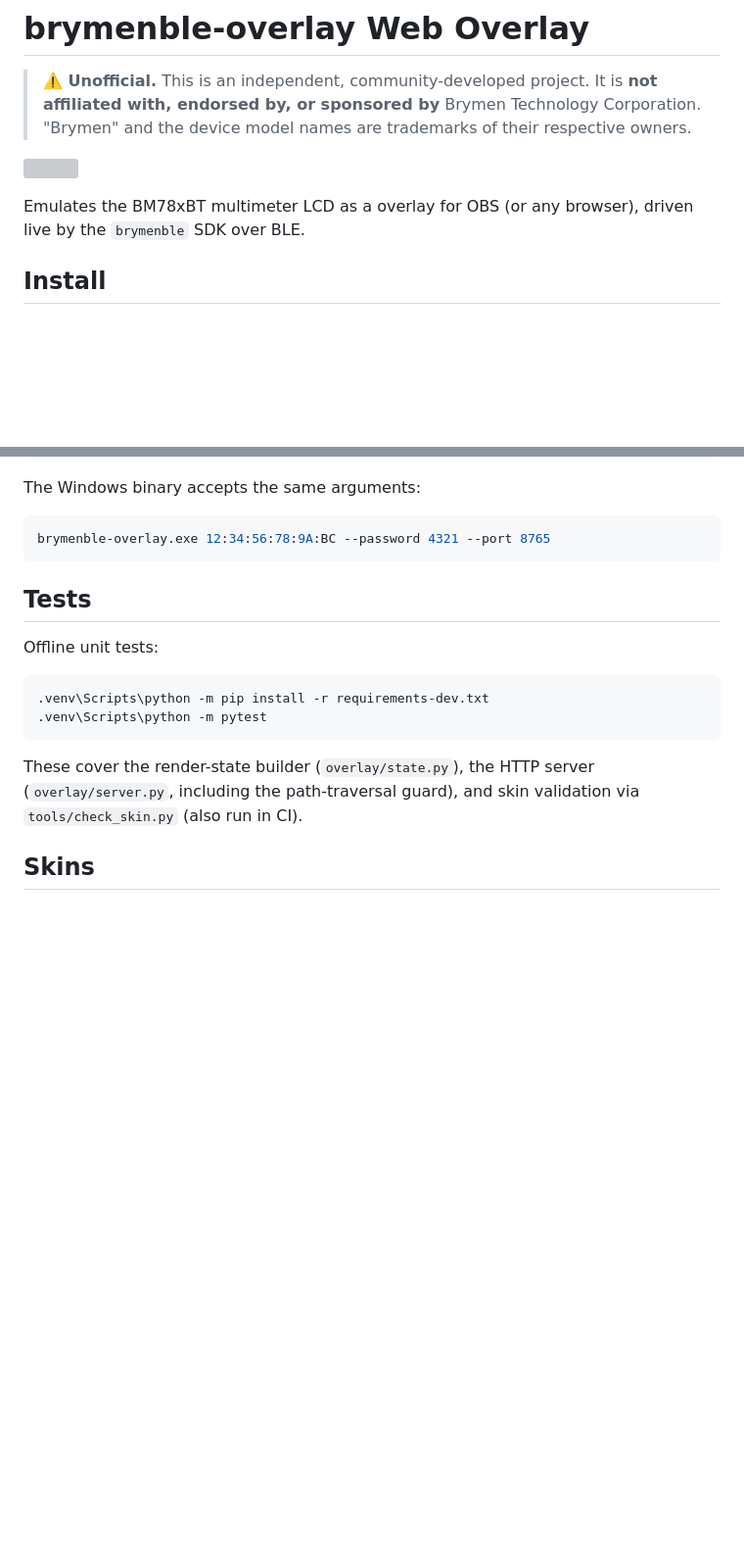
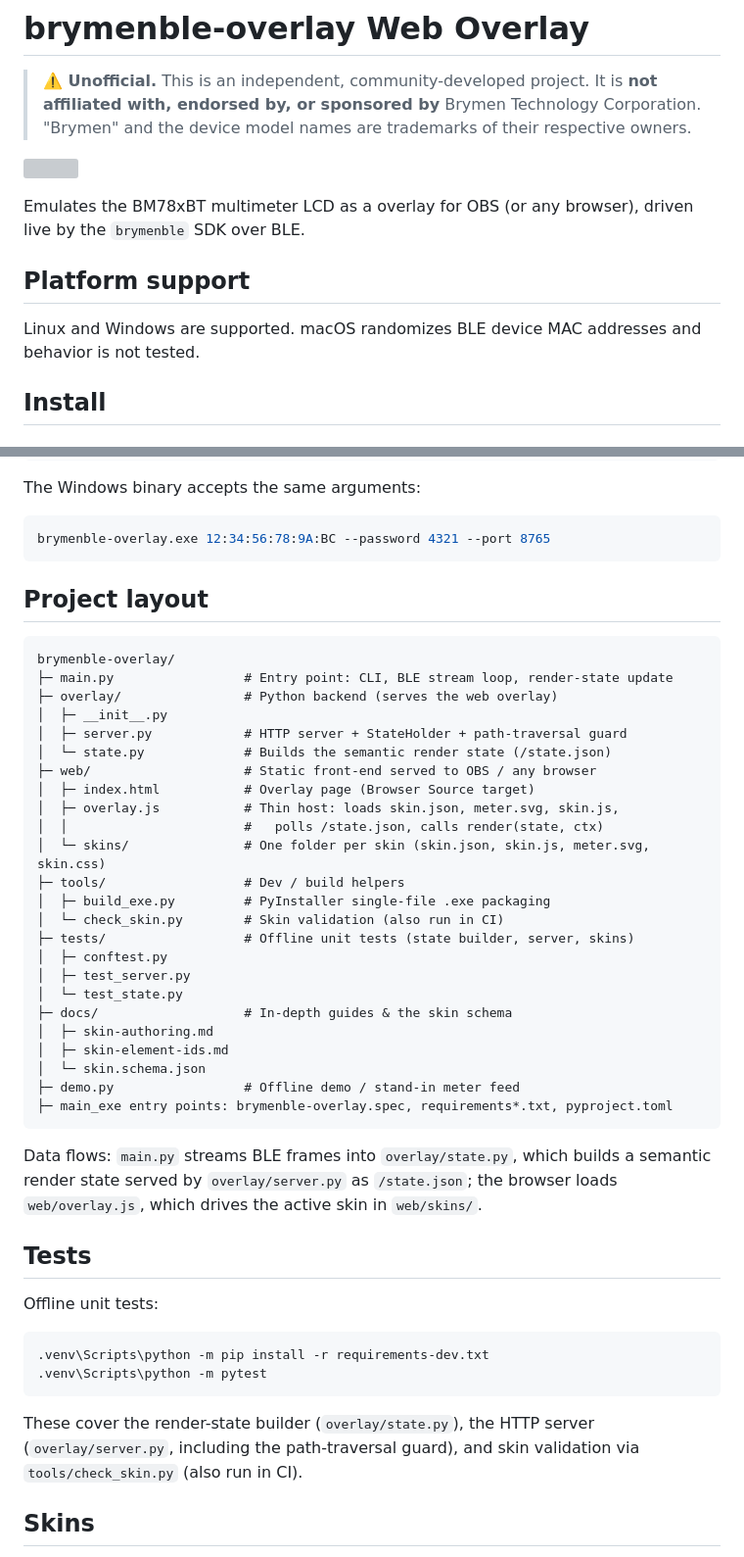
Before and after one commit to milksplash/brymenble-overlay, a Markdown page: README.md, 2 parts joined by grey strips. Shown at 98% size. Rendered like a GitHub page; blank space fills up the shorter version; grey boxes are pictures that could not be loaded.

````diff
--- a/README.md
+++ b/README.md
@@ -8,6 +8,10 @@
 
 Emulates the BM78xBT multimeter LCD as a overlay for OBS (or any
 browser), driven live by the `brymenble` SDK over BLE.
+
+## Platform support
+
+Linux and Windows are supported. macOS randomizes BLE device MAC addresses and behavior is not tested.
 
 ## Install
 
@@ -47,6 +51,39 @@ The Windows binary accepts the same arguments:
 ```bash
 brymenble-overlay.exe 12:34:56:78:9A:BC --password 4321 --port 8765
 ```
+
+## Project layout
+
+```
+brymenble-overlay/
+├─ main.py                 # Entry point: CLI, BLE stream loop, render-state update
+├─ overlay/                # Python backend (serves the web overlay)
+│  ├─ __init__.py
+│  ├─ server.py            # HTTP server + StateHolder + path-traversal guard
+│  └─ state.py             # Builds the semantic render state (/state.json)
+├─ web/                    # Static front-end served to OBS / any browser
+│  ├─ index.html           # Overlay page (Browser Source target)
+│  ├─ overlay.js           # Thin host: loads skin.json, meter.svg, skin.js,
+│  │                       #   polls /state.json, calls render(state, ctx)
+│  └─ skins/               # One folder per skin (skin.json, skin.js, meter.svg, skin.css)
+├─ tools/                  # Dev / build helpers
+│  ├─ build_exe.py         # PyInstaller single-file .exe packaging
+│  └─ check_skin.py        # Skin validation (also run in CI)
+├─ tests/                  # Offline unit tests (state builder, server, skins)
+│  ├─ conftest.py
+│  ├─ test_server.py
+│  └─ test_state.py
+├─ docs/                   # In-depth guides & the skin schema
+│  ├─ skin-authoring.md
+│  ├─ skin-element-ids.md
+│  └─ skin.schema.json
+├─ demo.py                 # Offline demo / stand-in meter feed
+├─ main_exe entry points: brymenble-overlay.spec, requirements*.txt, pyproject.toml
+```
+
+Data flows: `main.py` streams BLE frames into `overlay/state.py`, which builds
+a semantic render state served by `overlay/server.py` as `/state.json`; the
+browser loads `web/overlay.js`, which drives the active skin in `web/skins/`.
 
 ## Tests
 
````
